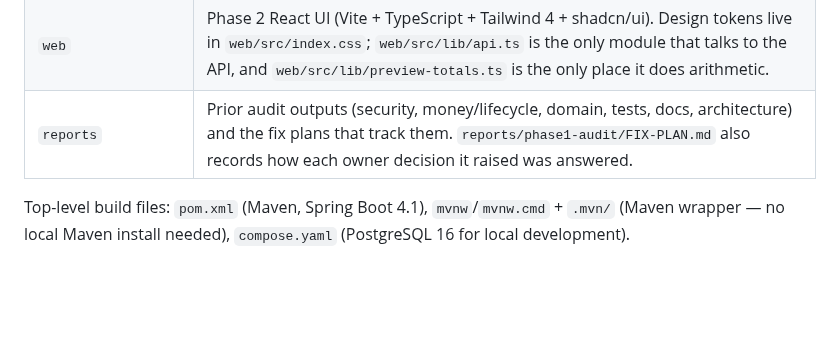
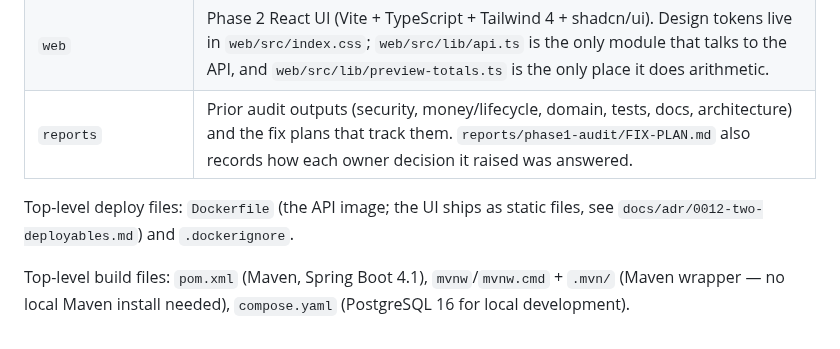
Before and after one commit to natcat38/invoicely, a Markdown page: FILE-MAP.md, the part around the change. GitHub-like rendering; blank space fills up the shorter version.

```diff
--- a/FILE-MAP.md
+++ b/FILE-MAP.md
@@ -14,6 +14,9 @@ directory.
 | `web` | Phase 2 React UI (Vite + TypeScript + Tailwind 4 + shadcn/ui). Design tokens live in `web/src/index.css`; `web/src/lib/api.ts` is the only module that talks to the API, and `web/src/lib/preview-totals.ts` is the only place it does arithmetic. |
 | `reports` | Prior audit outputs (security, money/lifecycle, domain, tests, docs, architecture) and the fix plans that track them. `reports/phase1-audit/FIX-PLAN.md` also records how each owner decision it raised was answered. |
 
+Top-level deploy files: `Dockerfile` (the API image; the UI ships as static
+files, see `docs/adr/0012-two-deployables.md`) and `.dockerignore`.
+
 Top-level build files: `pom.xml` (Maven, Spring Boot 4.1), `mvnw`/`mvnw.cmd` +
 `.mvn/` (Maven wrapper — no local Maven install needed), `compose.yaml`
 (PostgreSQL 16 for local development).
```
Also changed, not shown: README.md (+112 -0 lines), docs/adr/0012-two-deployables.md (added, +77 -0 lines), reports/m10/demo-seeder.md (added, +44 -0 lines), docs/images/dashboard.png (added), docs/images/invoice-builder.png (added), docs/images/invoice-document.png (added), 6 other files.
